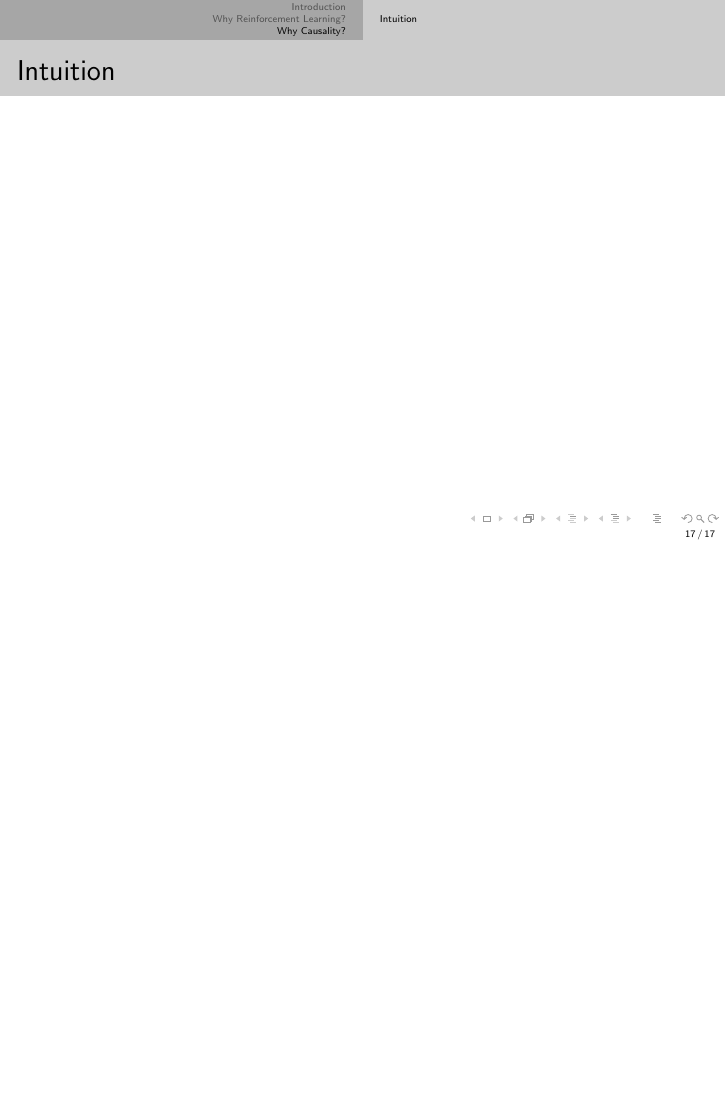
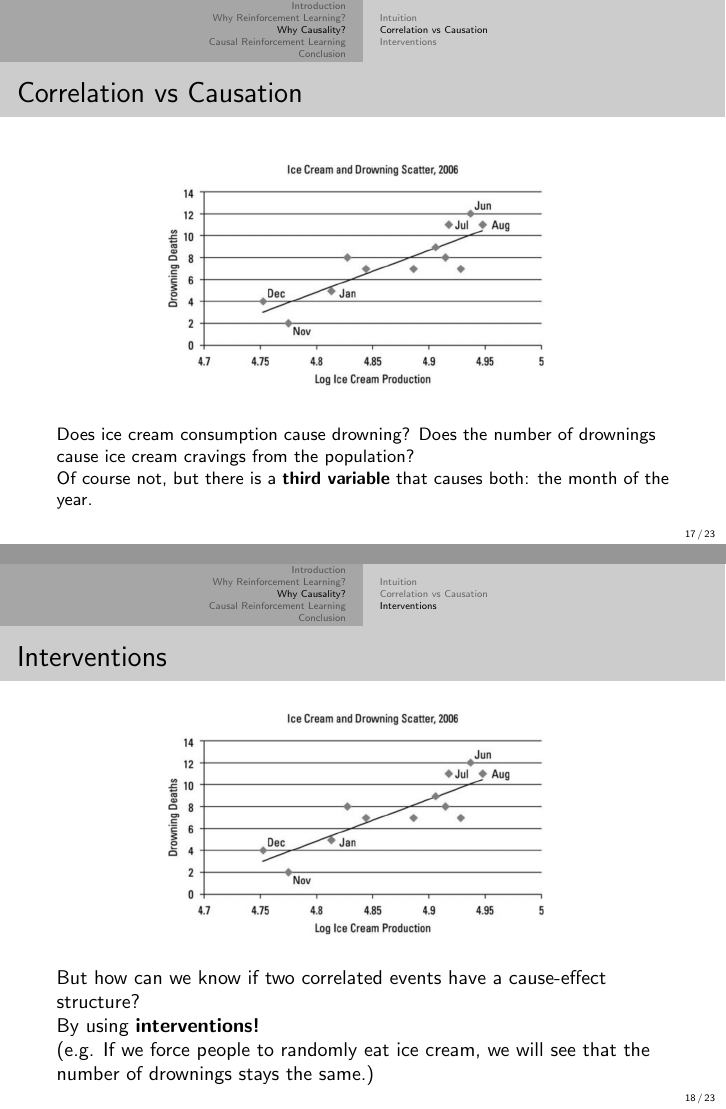
Before and after one commit to Joel-Baptista/phd_presentations, LaTeX slides (lar_meeting_110724/main.tex, which reads lar_meeting_110724/src/03-why-causality.tex, lar_meeting_110724/src/04-crl.tex, lar_meeting_110724/src/05-conclusion.tex): page 19 of 19 before the commit and pages 20 and 22 of 28 after it, the two joined at a grey line, the shorter picture padded with empty space. Compiled offline with pdfLaTeX.

Commit message:
Finalizing lar meeting presentation

```diff
--- a/lar_meeting_110724/main.tex
+++ b/lar_meeting_110724/main.tex
@@ -29,6 +29,9 @@ src=#3 % same path as in addresource!
 
 \usepackage{amsmath}
 \usepackage{stmaryrd}
+
+\usepackage{amssymb}% http://ctan.org/pkg/amssymb
+\usepackage{pifont}% http://ctan.org/pkg/pifont
 
 \usepackage{animate}
 \usepackage{adjustbox}
@@ -103,6 +106,7 @@ src=#3 % same path as in addresource!
 }
 
 \setbeamertemplate{footline}[frame number]
+\setbeamertemplate{navigation symbols}{}
 
 %End of title page configuration block
 %%%%%%%%%%%%%%%%%%%%%%%%%%%%%%%%%%%%%%%%%%%%%%%%%%%%%%%%%%%%%%%%%%%%%%%%%%%%%%%%%%%%%%%%%%%%%%%%%%%%%%%%%%%%%%%%%%%%%%%%---
@@ -145,6 +149,12 @@ src=#3 % same path as in addresource!
 \section{Why Causality?}
 \include{src/03-why-causality}
 
+\section{Causal Reinforcement Learning}
+\include{src/04-crl}
+
+
+\section{Conclusion}
+\include{src/05-conclusion}
 
 
 
--- a/lar_meeting_110724/src/03-why-causality.tex
+++ b/lar_meeting_110724/src/03-why-causality.tex
@@ -19,6 +19,34 @@
     \end{figure}
     Many researchers believe that AI can only utilize "fast thinking" (System I). They propose causality to reach "slow thinking" (System II).
 \end{frame}
-%%%%%%%%%%%%%%%%%%%%%%%%%%%%%%%%%%%%%%%%%%%%%%%%%%%%%%%%%%%%%%%%%%%%%%%%%%%%%%%%%%%%%%%%%%%%%%%%%%%%%%%%%%%%%%%%%%%%%%%%%\begin{frame}{Reinforcement Learning}
-\begin{frame}{Intuition}
+%%%%%%%%%%%%%%%%%%%%%%%%%%%%%%%%%%%%%%%%%%%%%%%%%%%%%%%%%%%%%%%%%%%%%%%%%%%%%%%%%%%%%%%%%%%%%%%%%%%%%%%%%%%%%%%%%%%%%%%%%
+\subsection{Correlation vs Causation}
+%%%%%%%%%%%%%%%%%%%%%%%%%%%%%%%%%%%%%%%%%%%%%%%%%%%%%%%%%%%%%%%%%%%%%%%%%%%%%%%%%%%%%%%%%%%%%%%%%%%%%%%%%%%%%%%%%%%%%%%%%
+
+\begin{frame}{Correlation vs Causation}
+    \begin{figure}[t]
+        \centering
+        \vspace{0pt}
+        \includegraphics[width=0.7\textwidth]{img/hidden_con.png}
+    \end{figure}
+    \small{Does ice cream consumption cause drowning? Does the number of drownings cause ice cream cravings from the population?}
+
+    \pause
+    Of course not, but there is a \textbf{third variable} that causes both: the month of the year.
 \end{frame}
+%%%%%%%%%%%%%%%%%%%%%%%%%%%%%%%%%%%%%%%%%%%%%%%%%%%%%%%%%%%%%%%%%%%%%%%%%%%%%%%%%%%%%%%%%%%%%%%%%%%%%%%%%%%%%%%%%%%%%%%%%
+\subsection{Interventions}
+%%%%%%%%%%%%%%%%%%%%%%%%%%%%%%%%%%%%%%%%%%%%%%%%%%%%%%%%%%%%%%%%%%%%%%%%%%%%%%%%%%%%%%%%%%%%%%%%%%%%%%%%%%%%%%%%%%%%%%%%%
+\begin{frame}{Interventions}
+    \begin{figure}[t]
+        \centering
+        \vspace{0pt}
+        \includegraphics[width=0.7\textwidth]{img/hidden_con.png}
+    \end{figure}
+    But how can we know if two correlated events have a cause-effect structure?
+    \pause
+
+    By using \textbf{interventions!}
+
+    (e.g. If we force people to randomly eat ice cream, we will see that the number of drownings stays the same.)
+\end{frame}
--- /dev/null
+++ b/lar_meeting_110724/src/04-crl.tex
@@ -0,0 +1,34 @@
+%%%%%%%%%%%%%%%%%%%%%%%%%%%%%%%%%%%%%%%%%%%%%%%%%%%%%%%%%%%%%%%%%%%%%%%%%%%%%%%%%%%%%%%%%%%%%%%%%%%%%%%%%%%%%%%%%%%%%%%%%
+\subsection{Synergies}
+%%%%%%%%%%%%%%%%%%%%%%%%%%%%%%%%%%%%%%%%%%%%%%%%%%%%%%%%%%%%%%%%%%%%%%%%%%%%%%%%%%%%%%%%%%%%%%%%%%%%%%%%%%%%%%%%%%%%%%%%%
+
+\begin{frame}{Synergies}
+    \begin{itemize}
+        \item \textbf{Reinforcement Learning}: Learning to achieve a goal with interventions.
+        \item \textbf{Causal Learning}: Learning how the world works with interventions.
+    \end{itemize}
+
+    \pause
+    \vspace{1cm}
+    It looks like both of these learning methodologies revolve around \textbf{interventional data}.
+
+    Additionally, learning a more descriptive representation of the world (through causal learning) can help
+    Reinforcement Learning.
+\end{frame}
+%%%%%%%%%%%%%%%%%%%%%%%%%%%%%%%%%%%%%%%%%%%%%%%%%%%%%%%%%%%%%%%%%%%%%%%%%%%%%%%%%%%%%%%%%%%%%%%%%%%%%%%%%%%%%%%%%%%%%%%%%
+\subsection{The Field}
+%%%%%%%%%%%%%%%%%%%%%%%%%%%%%%%%%%%%%%%%%%%%%%%%%%%%%%%%%%%%%%%%%%%%%%%%%%%%%%%%%%%%%%%%%%%%%%%%%%%%%%%%%%%%%%%%%%%%%%%%%
+
+\begin{frame}{The Field}
+    The idea of joining Causality with Reinforcement Learning
+    is called recently began to be explored and is called \textbf{Causal Reinforcement Learning}.
+
+    \begin{figure}[l]
+        \centering
+        \vspace{0pt}
+        \includegraphics[width=0.7\textwidth]{img/elias.png}
+    \end{figure}
+
+    \footnotetext[3]{Source: \url{https://causalai.net/}}
+
+\end{frame}
--- /dev/null
+++ b/lar_meeting_110724/src/05-conclusion.tex
@@ -0,0 +1,11 @@
+\begin{frame}{Conclusion}
+    \begin{itemize}
+        \item \textbf{What?}: \ding{51}
+        \item \textbf{Why?}: \ding{51}
+        \item \textbf{How?}: \ding{55}
+        \item \textbf{Where?}: \ding{55}
+    \end{itemize}
+    \vspace{1cm}
+    I'm still working on the \textbf{How} and \textbf{Where} parts, which correspond to the
+    \textbf{implementation} and \textbf{robotics use case}, respectively.
+\end{frame}
```
Also changed, not shown: lar_meeting_110724/src/01-introduction.tex (+1 -1 lines), lar_meeting_110724/src/02-why-rl.tex (+2 -2 lines), script.md (added, +35 -0 lines), lar_meeting_110724/Makefile, lar_meeting_110724/img/elias.png (added), lar_meeting_110724/img/hidden_con.png (added), lar_meeting_110724/main.pdf, lar_meeting_110724/src/03-why-causality.tex (2 more changed lines), 1 other file.
